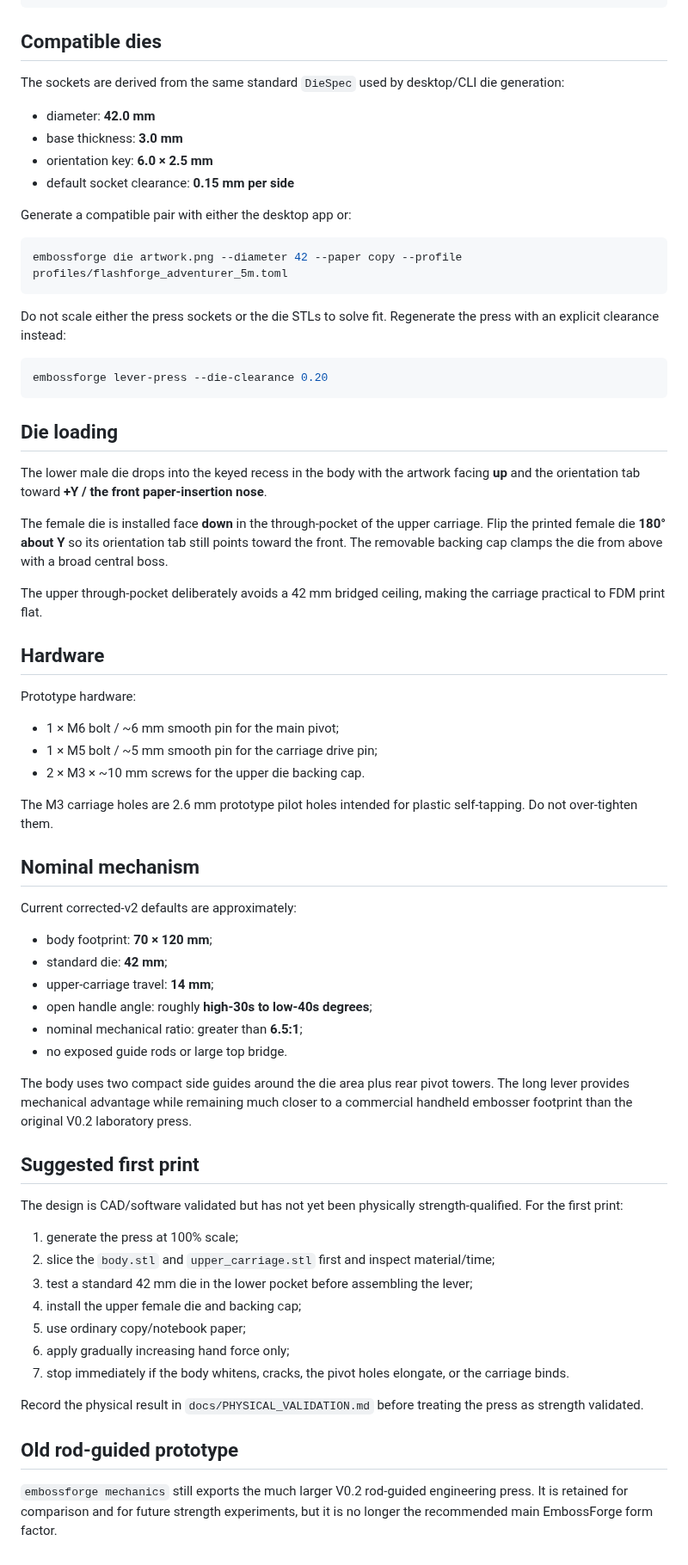
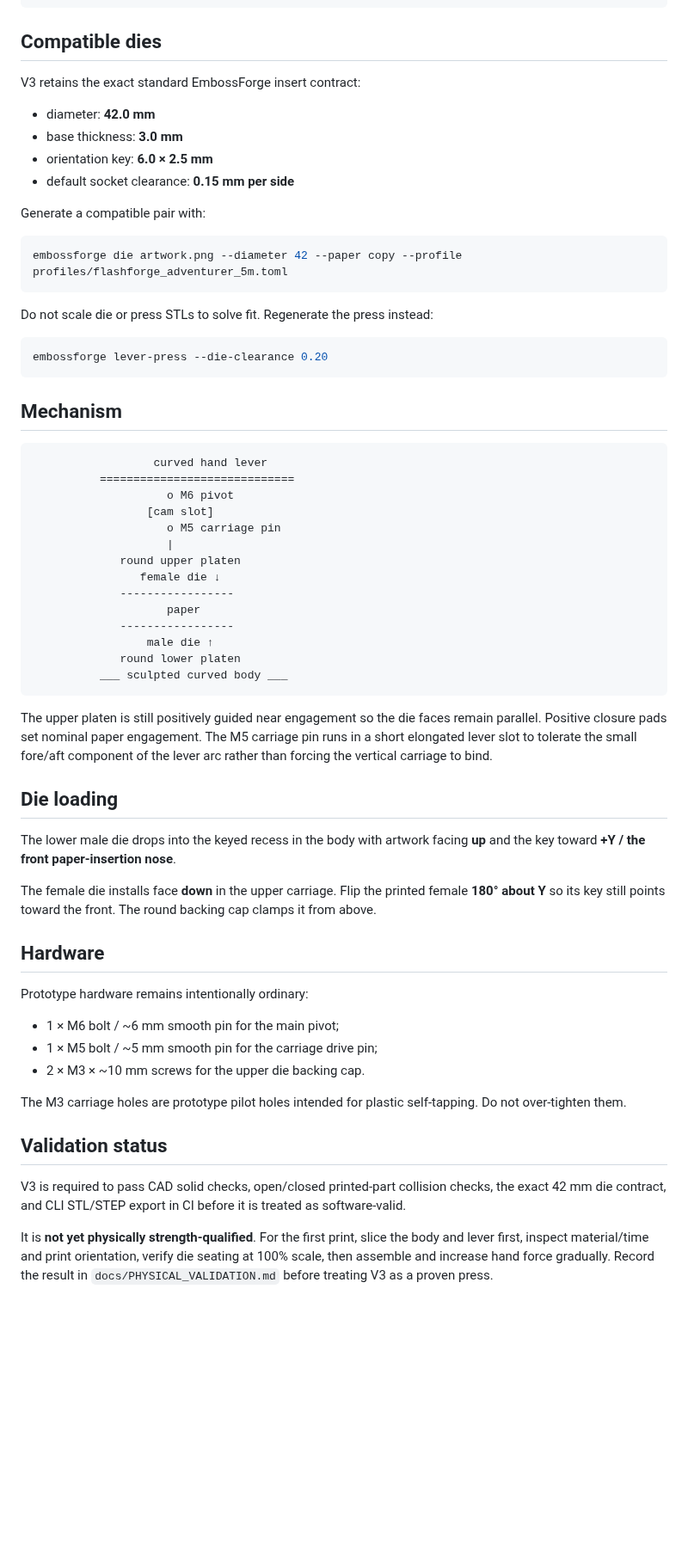
Before and after one commit to KingHacker9000/EmbossForge, a Markdown page: docs/HANDHELD_LEVER_PRESS.md, the part around one of its changes. Shown at 86% size. Drawn GitHub-style; blank space fills up the shorter version.

Commit message:
Document elegant handheld press V3

````diff
--- a/docs/HANDHELD_LEVER_PRESS.md
+++ b/docs/HANDHELD_LEVER_PRESS.md
@@ -54,70 +43,64 @@ build/lever-press/
 
 ## Compatible dies
 
-The sockets are derived from the same standard `DieSpec` used by desktop/CLI die generation:
+V3 retains the exact standard EmbossForge insert contract:
 
 - diameter: **42.0 mm**
 - base thickness: **3.0 mm**
 - orientation key: **6.0 × 2.5 mm**
 - default socket clearance: **0.15 mm per side**
 
-Generate a compatible pair with either the desktop app or:
+Generate a compatible pair with:
 
 ```powershell
 embossforge die artwork.png --diameter 42 --paper copy --profile profiles/flashforge_adventurer_5m.toml
 ```
 
-Do not scale either the press sockets or the die STLs to solve fit. Regenerate the press with an explicit clearance instead:
+Do not scale die or press STLs to solve fit. Regenerate the press instead:
 
 ```powershell
 embossforge lever-press --die-clearance 0.20
 ```
 
+## Mechanism
+
+```text
+                  curved hand lever
+          =============================
+                    o M6 pivot
+                 [cam slot]
+                    o M5 carriage pin
+                    |
+             round upper platen
+                female die ↓
+             -----------------
+                    paper
+             -----------------
+                 male die ↑
+             round lower platen
+          ___ sculpted curved body ___
+```
+
+The upper platen is still positively guided near engagement so the die faces remain parallel. Positive closure pads set nominal paper engagement. The M5 carriage pin runs in a short elongated lever slot to tolerate the small fore/aft component of the lever arc rather than forcing the vertical carriage to bind.
+
 ## Die loading
 
-The lower male die drops into the keyed recess in the body with the artwork facing **up** and the orientation tab toward **+Y / the front paper-insertion nose**.
+The lower male die drops into the keyed recess in the body with artwork facing **up** and the key toward **+Y / the front paper-insertion nose**.
 
-The female die is installed face **down** in the through-pocket of the upper carriage. Flip the printed female die **180° about Y** so its orientation tab still points toward the front. The removable backing cap clamps the die from above with a broad central boss.
-
-The upper through-pocket deliberately avoids a 42 mm bridged ceiling, making the carriage practical to FDM print flat.
+The female die installs face **down** in the upper carriage. Flip the printed female **180° about Y** so its key still points toward the front. The round backing cap clamps it from above.
 
 ## Hardware
 
-Prototype hardware:
+Prototype hardware remains intentionally ordinary:
 
 - 1 × M6 bolt / ~6 mm smooth pin for the main pivot;
 - 1 × M5 bolt / ~5 mm smooth pin for the carriage drive pin;
 - 2 × M3 × ~10 mm screws for the upper die backing cap.
 
-The M3 carriage holes are 2.6 mm prototype pilot holes intended for plastic self-tapping. Do not over-tighten them.
+The M3 carriage holes are prototype pilot holes intended for plastic self-tapping. Do not over-tighten them.
 
-## Nominal mechanism
+## Validation status
 
-Current corrected-v2 defaults are approximately:
+V3 is required to pass CAD solid checks, open/closed printed-part collision checks, the exact 42 mm die contract, and CLI STL/STEP export in CI before it is treated as software-valid.
 
-- body footprint: **70 × 120 mm**;
-- standard die: **42 mm**;
-- upper-carriage travel: **14 mm**;
-- open handle angle: roughly **high-30s to low-40s degrees**;
-- nominal mechanical ratio: greater than **6.5:1**;
-- no exposed guide rods or large top bridge.
-
-The body uses two compact side guides around the die area plus rear pivot towers. The long lever provides mechanical advantage while remaining much closer to a commercial handheld embosser footprint than the original V0.2 laboratory press.
-
-## Suggested first print
-
-The design is CAD/software validated but has not yet been physically strength-qualified. For the first print:
-
-1. generate the press at 100% scale;
-2. slice the `body.stl` and `upper_carriage.stl` first and inspect material/time;
-3. test a standard 42 mm die in the lower pocket before assembling the lever;
-4. install the upper female die and backing cap;
-5. use ordinary copy/notebook paper;
-6. apply gradually increasing hand force only;
-7. stop immediately if the body whitens, cracks, the pivot holes elongate, or the carriage binds.
-
-Record the physical result in `docs/PHYSICAL_VALIDATION.md` before treating the press as strength validated.
-
-## Old rod-guided prototype
-
-`embossforge mechanics` still exports the much larger V0.2 rod-guided engineering press. It is retained for comparison and for future strength experiments, but it is no longer the recommended main EmbossForge form factor.
+It is **not yet physically strength-qualified**. For the first print, slice the body and lever first, inspect material/time and print orientation, verify die seating at 100% scale, then assemble and increase hand force gradually. Record the result in `docs/PHYSICAL_VALIDATION.md` before treating V3 as a proven press.
````
Also changed, not shown: other parts of docs/HANDHELD_LEVER_PRESS.md (+15 -26 lines).
